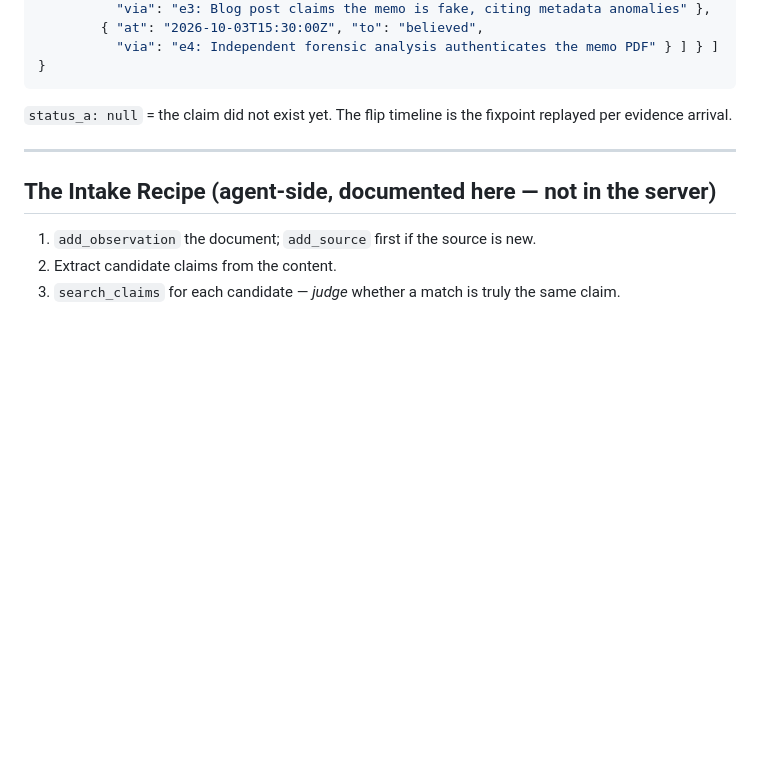
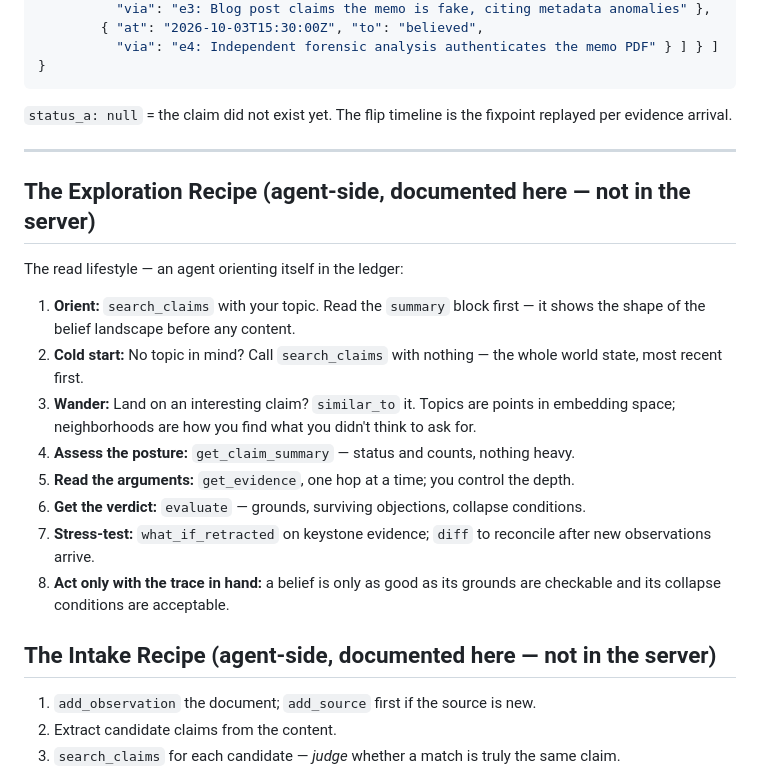
Before and after one commit to DeleganceAI/tms-ledger, a Markdown page: EXAMPLES.md, the part around the change. Drawn GitHub-style; blank space fills up the shorter version.

Commit message:
EXAMPLES.md: add exploration recipe to mirror intake recipe

```diff
--- a/EXAMPLES.md
+++ b/EXAMPLES.md
@@ -311,6 +311,19 @@ Kill the forensic analysis → its rebuttal of the blog dies with it → the blo
 
 ---
 
+## The Exploration Recipe (agent-side, documented here — not in the server)
+
+The read lifestyle — an agent orienting itself in the ledger:
+
+1. **Orient:** `search_claims` with your topic. Read the `summary` block first — it shows the shape of the belief landscape before any content.
+2. **Cold start:** No topic in mind? Call `search_claims` with nothing — the whole world state, most recent first.
+3. **Wander:** Land on an interesting claim? `similar_to` it. Topics are points in embedding space; neighborhoods are how you find what you didn't think to ask for.
+4. **Assess the posture:** `get_claim_summary` — status and counts, nothing heavy.
+5. **Read the arguments:** `get_evidence`, one hop at a time; you control the depth.
+6. **Get the verdict:** `evaluate` — grounds, surviving objections, collapse conditions.
+7. **Stress-test:** `what_if_retracted` on keystone evidence; `diff` to reconcile after new observations arrive.
+8. **Act only with the trace in hand:** a belief is only as good as its grounds are checkable and its collapse conditions are acceptable.
+
 ## The Intake Recipe (agent-side, documented here — not in the server)
 
 1. `add_observation` the document; `add_source` first if the source is new.
```
